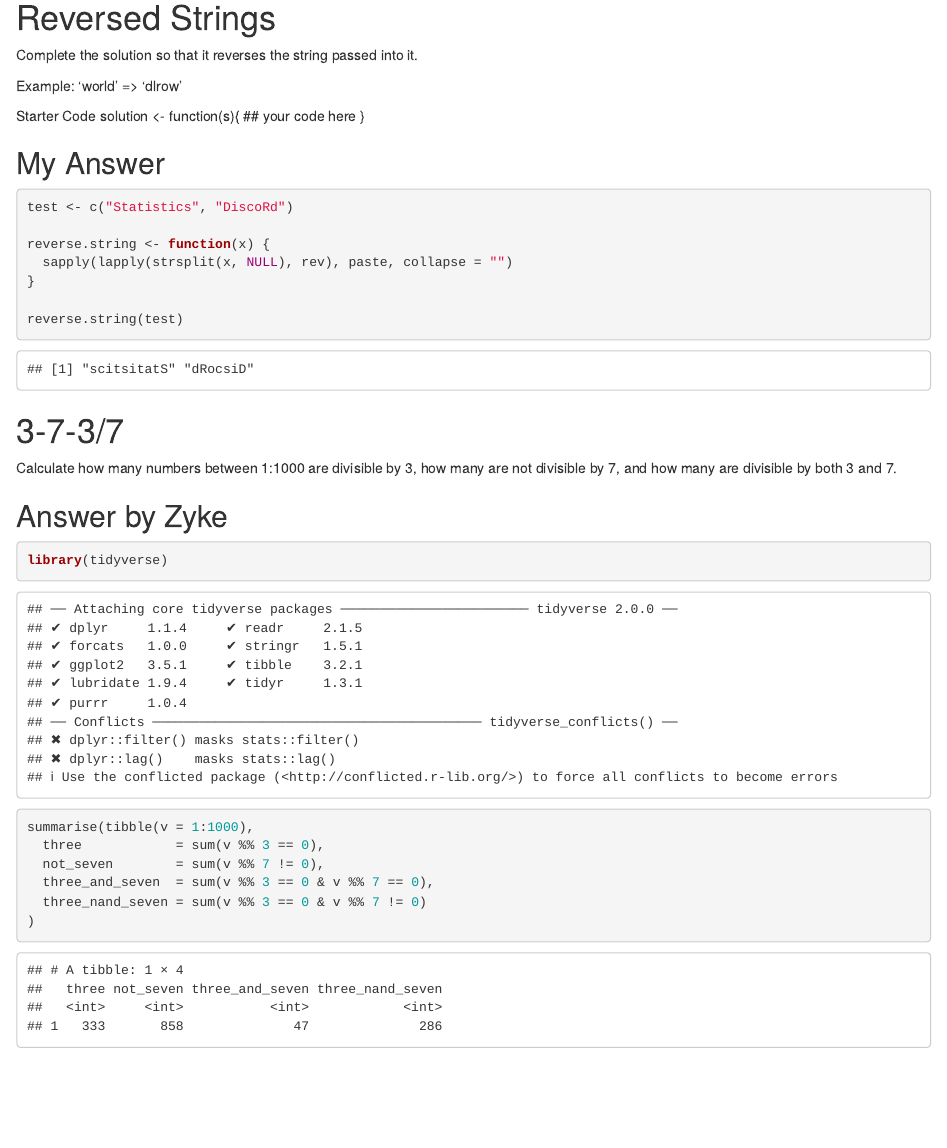
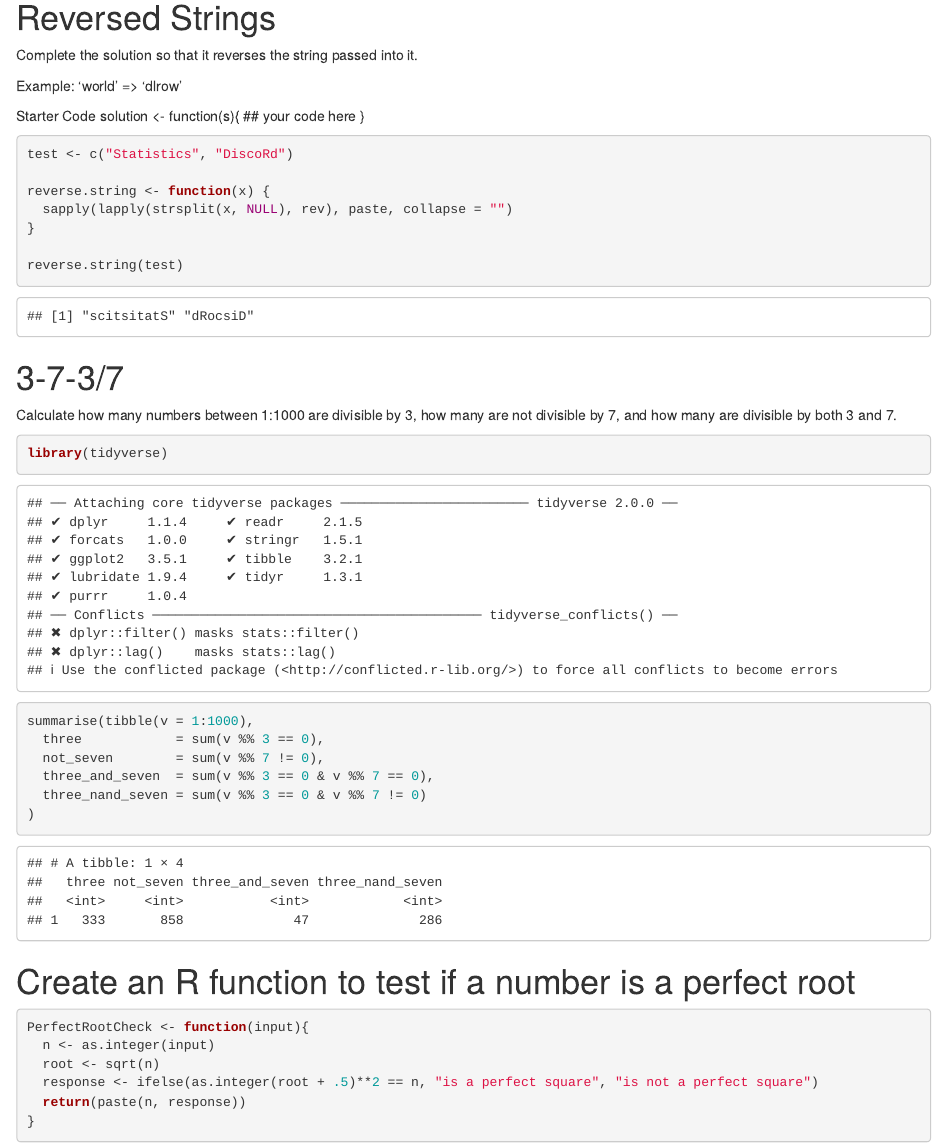
Before and after one commit to ryan-odea/MSc-Odds-and-Ends, an R Markdown document (DiscoRd Fizzbuzz/DiscoRd_Fizzbuzz/DiscoRd_Fizzbuzz.Rmd): the page in a window 1100 px wide, from 110 px down. Rendered offline with R 4.5, knitr and Pandoc, with nearby package versions.

Commit message:
added perfect root

````diff
--- a/DiscoRd Fizzbuzz/DiscoRd_Fizzbuzz/DiscoRd_Fizzbuzz.Rmd
+++ b/DiscoRd Fizzbuzz/DiscoRd_Fizzbuzz/DiscoRd_Fizzbuzz.Rmd
@@ -16,7 +16,6 @@ solution <- function(s){
   ## your code here
 }
 
-## My Answer
 ```{r}
 test <- c("Statistics", "DiscoRd")
 
@@ -30,7 +29,6 @@ reverse.string(test)
 # 3-7-3/7
 Calculate how many numbers between 1:1000 are divisible by 3, how many are not divisible by 7, and how many are divisible by both 3 and 7.
 
-## Answer by Zyke
 ```{r}
 library(tidyverse)
 
@@ -41,3 +39,14 @@ summarise(tibble(v = 1:1000),
   three_nand_seven = sum(v %% 3 == 0 & v %% 7 != 0)
 )
 ```
+
+# Create an R function to test if a number is a perfect root
+
+```{r}
+PerfectRootCheck <- function(input){
+  n <- as.integer(input)
+  root <- sqrt(n)
+  response <- ifelse(as.integer(root + .5)**2 == n, "is a perfect square", "is not a perfect square")
+  return(paste(n, response))
+}
+```
````
Also changed, not shown: DiscoRd Fizzbuzz/DiscoRd_Fizzbuzz/DiscoRd_Fizzbuzz.nb.html.
